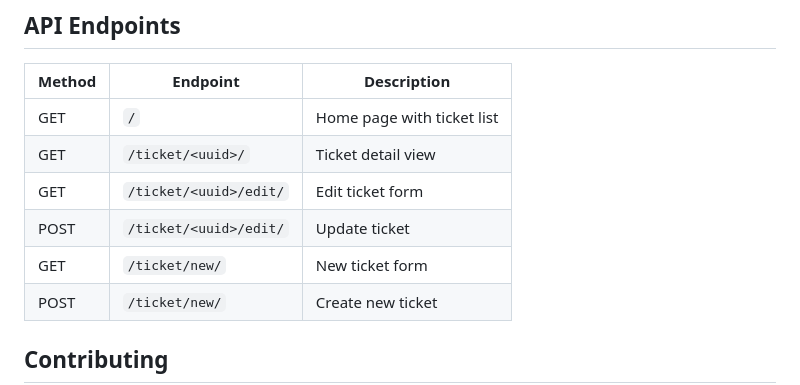
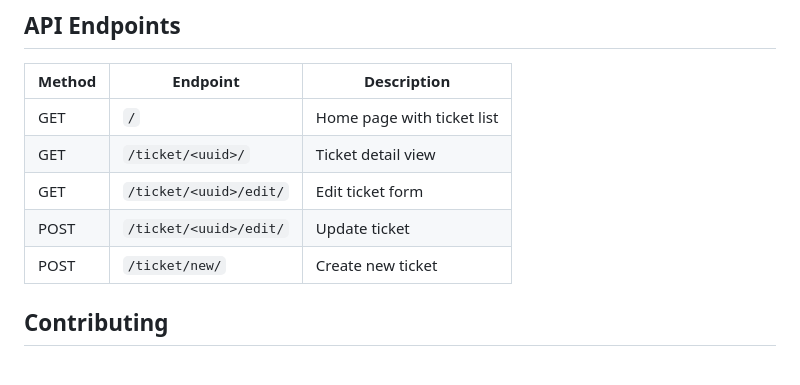
Before and after one commit to santtos0x1/AidFlow, a Markdown page: README.md, the part around the change. Rendered like a GitHub page; blank space fills up the shorter version.

```diff
--- a/README.md
+++ b/README.md
@@ -119,7 +119,6 @@ The application will be available at `http://127.0.0.1:8000/`
 | GET | `/ticket/<uuid>/` | Ticket detail view |
 | GET | `/ticket/<uuid>/edit/` | Edit ticket form |
 | POST | `/ticket/<uuid>/edit/` | Update ticket |
-| GET | `/ticket/new/` | New ticket form |
 | POST | `/ticket/new/` | Create new ticket |
 
 ## Contributing
```
